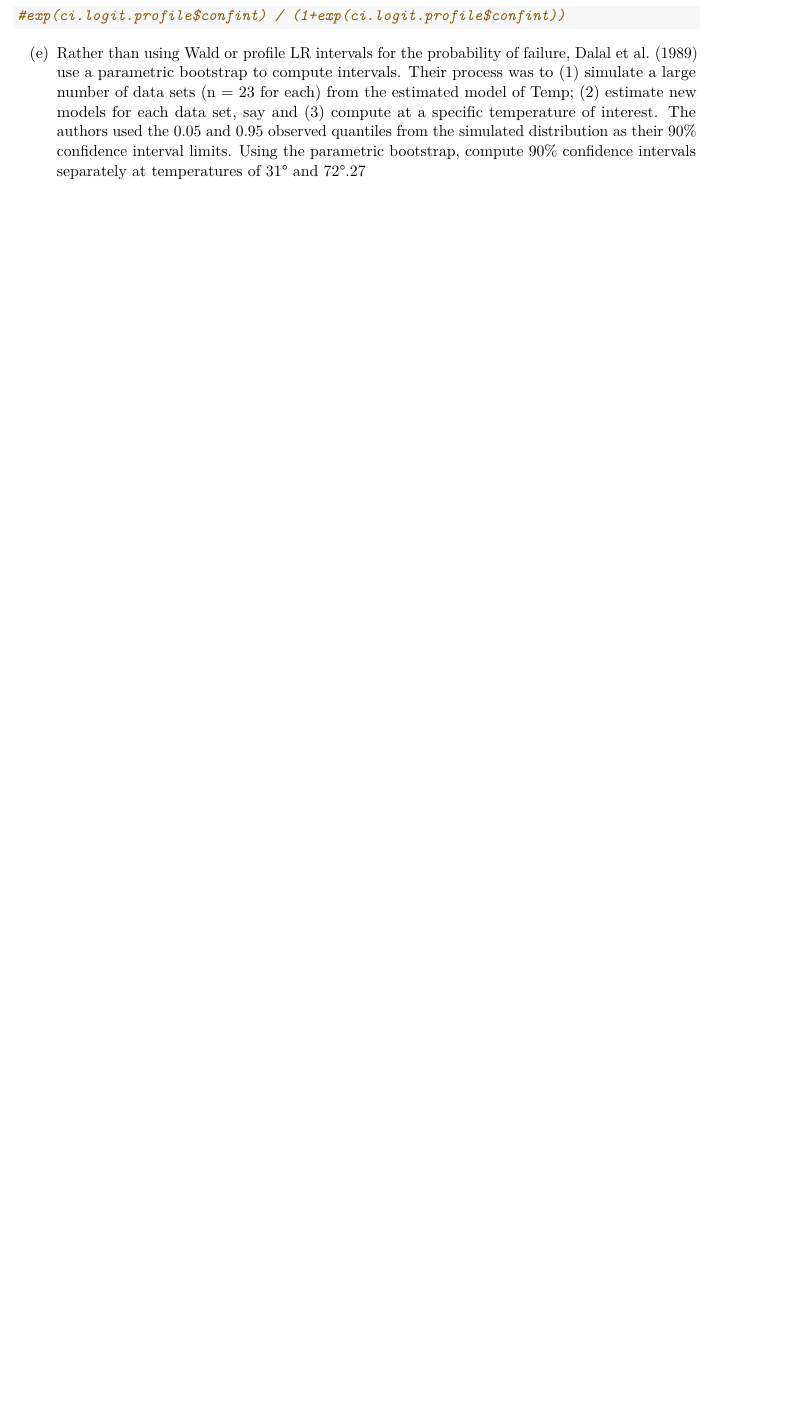
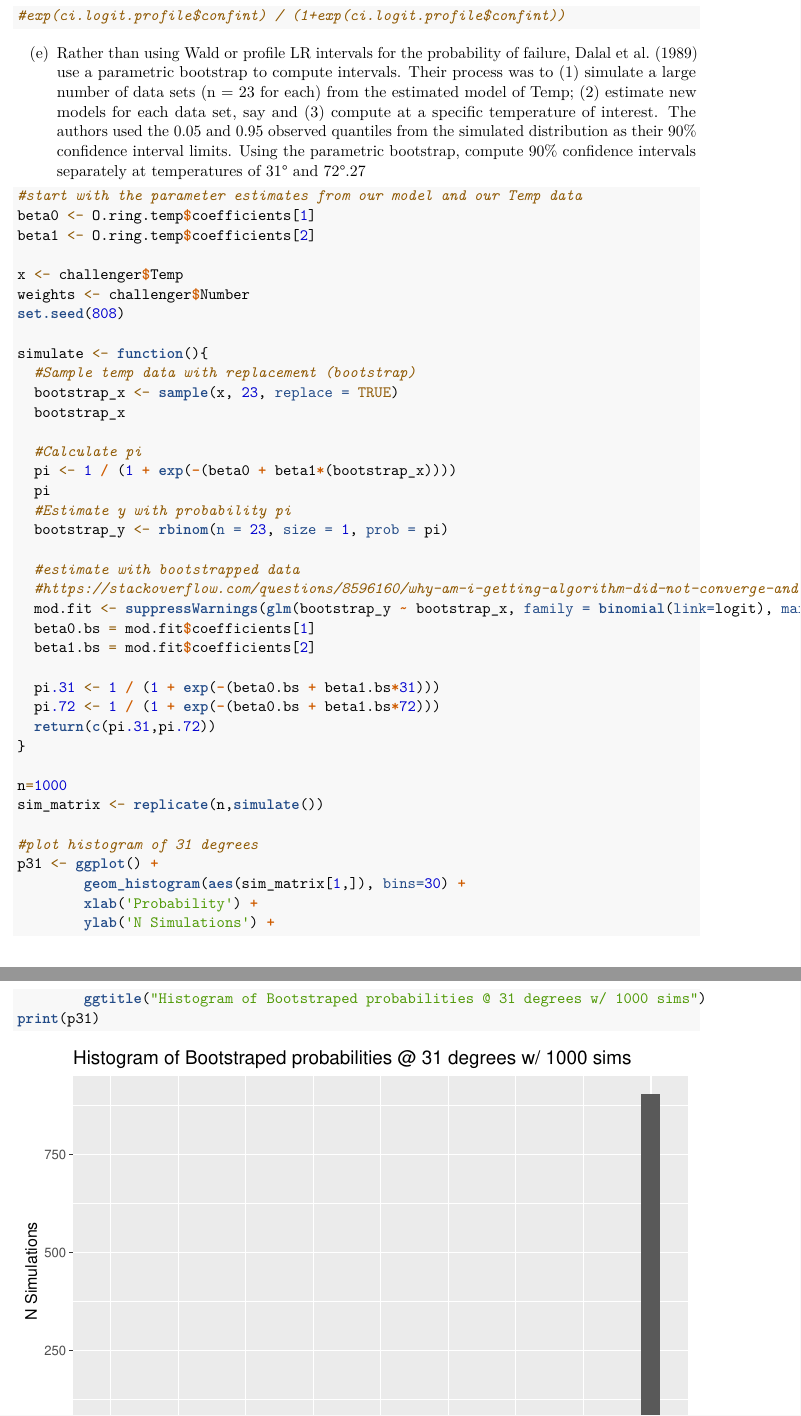
Before and after one commit to superli3/w271_lab1, an R Markdown document (w271_Lab1_main.Rmd): part of page 14 of 19 before the commit and two parts of pages 14 and 15 of 21 after it, the two joined at a grey line, cut so that both start at the same text, the shorter picture padded with empty space. Rendered offline with R 4.5, knitr and Pandoc, then LaTeX, with nearby package versions; some code elsewhere in the file could not run offline.

Commit message:
additional Jeff changes

````diff
--- a/w271_Lab1_main.Rmd
+++ b/w271_Lab1_main.Rmd
@@ -323,3 +323,45 @@ ci.logit.profile
 (e) Rather than using Wald or profile LR intervals for the probability of failure, Dalal et al. (1989) use a parametric bootstrap to compute intervals. Their process was to (1) simulate a large number of data sets (n = 23 for each) from the estimated model of  Temp; (2) estimate new models for each data set, say and (3) compute  at a specific temperature of interest. The authors used the 0.05 and 0.95 observed quantiles from the  simulated distribution as their 90% confidence interval limits. Using the parametric bootstrap, compute 90% confidence intervals separately at temperatures of 31° and 72°.27
 
 
+```{r warnings=FALSE}
+
+#start with the parameter estimates from our model and our Temp data
+beta0 <- O.ring.temp$coefficients[1]
+beta1 <- O.ring.temp$coefficients[2]
+
+x <- challenger$Temp
+weights <- challenger$Number
+set.seed(808)
+
+simulate <- function(){
+  #Sample temp data with replacement (bootstrap)
+  bootstrap_x <- sample(x, 23, replace = TRUE)
+  bootstrap_x
+
+  #Calculate pi
+  pi <- 1 / (1 + exp(-(beta0 + beta1*(bootstrap_x))))
+  pi
+  #Estimate y with probability pi
+  bootstrap_y <- rbinom(n = 23, size = 1, prob = pi)
+
+  #estimate with bootstrapped data
+  #https://stackoverflow.com/questions/8596160/why-am-i-getting-algorithm-did-not-converge-and-fitted-prob-numerically-0-or
+  mod.fit <- suppressWarnings(glm(bootstrap_y ~ bootstrap_x, family = binomial(link=logit), maxit = 100))
+  beta0.bs = mod.fit$coefficients[1]
+  beta1.bs = mod.fit$coefficients[2]
+
+  pi.31 <- 1 / (1 + exp(-(beta0.bs + beta1.bs*31)))
+  pi.72 <- 1 / (1 + exp(-(beta0.bs + beta1.bs*72)))
+  return(c(pi.31,pi.72))
+}
+
+n=1000
+sim_matrix <- replicate(n,simulate())
+
+#plot histogram of 31 degrees
+p31 <- ggplot() +
+        geom_histogram(aes(sim_matrix[1,]), bins=30) +
+        xlab('Probability') +
+        ylab('N Simulations') +
+        ggtitle("Histogram of Bootstraped probabilities @ 31 degrees w/ 1000 sims")
+print(p31)
````
Also changed, not shown: w271_Lab1_main.pdf, w271_Lab1_main.Rmd (19 more changed lines).
